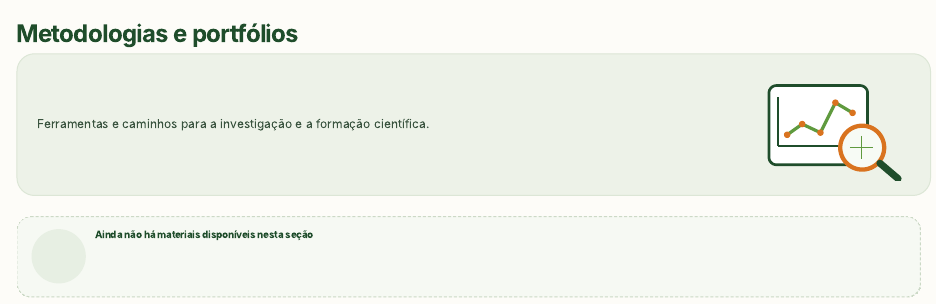
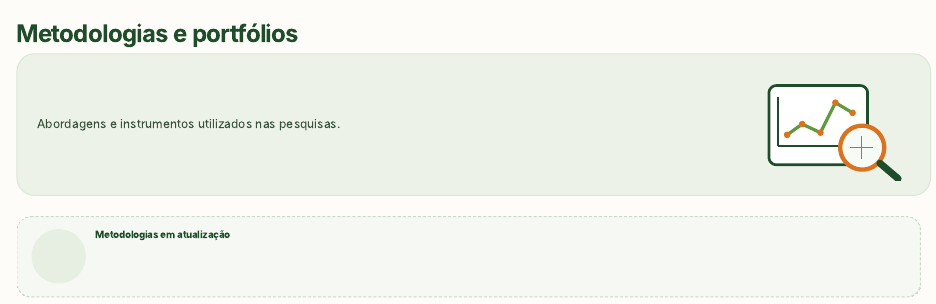
Before and after one commit to maiconcarlospng/Site-GPENSC-Teste, a Quarto document (metodos.qmd): the page in a window 1100 px wide, from its top. Rendered offline with R 4.5, knitr and Pandoc in place of Quarto, with nearby package versions.

Commit message:
Substitui chamadas genéricas por textos curtos e estados de cadastro discretos

````diff
--- a/metodos.qmd
+++ b/metodos.qmd
@@ -3,11 +3,11 @@ title: "Metodologias e portfólios"
 ---
 
 ```{=html}
-<div class="gp-section-illustration"><p>Ferramentas e caminhos para a investigação e a formação científica.</p><img src="img/ilustracoes/metodos.svg" alt="" width="240" height="180"></div>
+<div class="gp-section-illustration"><p>Abordagens e instrumentos utilizados nas pesquisas.</p><img src="img/ilustracoes/metodos.svg" alt="" width="240" height="180"></div>
 ```
 
 
 ```{r}
 source("R/helpers.R")
-renderizar_acervo("metodos", "Ainda não há materiais disponíveis nesta seção")
+renderizar_acervo("metodos", "Metodologias em atualização")
 ```
````
